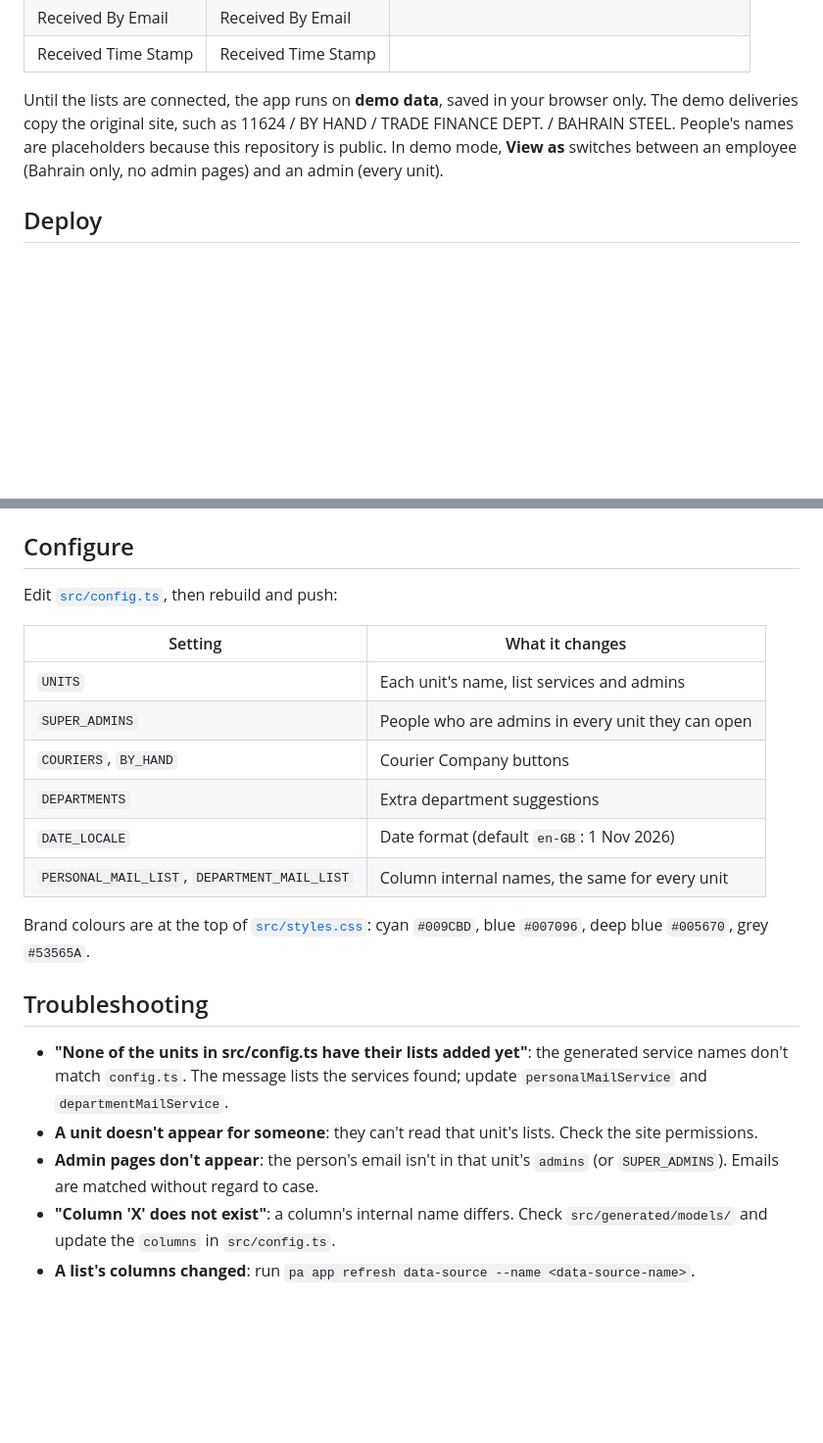
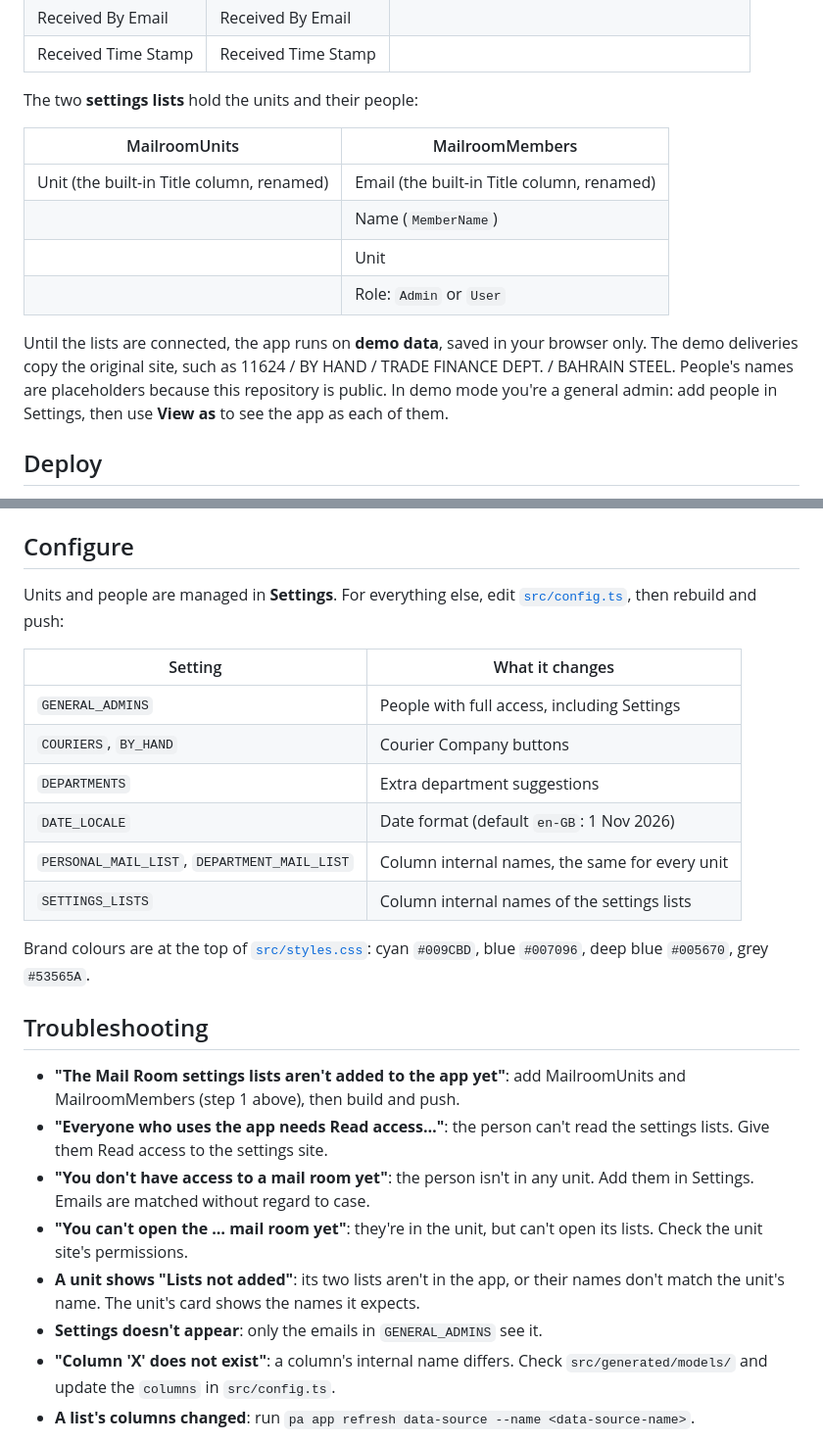
Before and after one commit to Hujairy/MailRoom, a Markdown page: README.md, 2 parts joined by grey strips. Shown at 98% size. GitHub-like rendering; blank space fills up the shorter version.

```diff
--- a/README.md
+++ b/README.md
@@ -53,7 +67,16 @@ Each unit has two lists named after it, for example **BahrainPersonalMail** and
 | Received By Email | Received By Email | |
 | Received Time Stamp | Received Time Stamp | |
 
-Until the lists are connected, the app runs on **demo data**, saved in your browser only. The demo deliveries copy the original site, such as 11624 / BY HAND / TRADE FINANCE DEPT. / BAHRAIN STEEL. People's names are placeholders because this repository is public. In demo mode, **View as** switches between an employee (Bahrain only, no admin pages) and an admin (every unit).
+The two **settings lists** hold the units and their people:
+
+| MailroomUnits | MailroomMembers |
+| --- | --- |
+| Unit (the built-in Title column, renamed) | Email (the built-in Title column, renamed) |
+| | Name (`MemberName`) |
+| | Unit |
+| | Role: `Admin` or `User` |
+
+Until the lists are connected, the app runs on **demo data**, saved in your browser only. The demo deliveries copy the original site, such as 11624 / BY HAND / TRADE FINANCE DEPT. / BAHRAIN STEEL. People's names are placeholders because this repository is public. In demo mode you're a general admin: add people in Settings, then use **View as** to see the app as each of them.
 
 ## Deploy
 
@@ -148,24 +182,27 @@ To link straight to a page, add `page=mine` or `page=department` to the app's li
 
 ## Configure
 
-Edit [`src/config.ts`](src/config.ts), then rebuild and push:
+Units and people are managed in **Settings**. For everything else, edit [`src/config.ts`](src/config.ts), then rebuild and push:
 
 | Setting | What it changes |
 | --- | --- |
-| `UNITS` | Each unit's name, list services and admins |
-| `SUPER_ADMINS` | People who are admins in every unit they can open |
+| `GENERAL_ADMINS` | People with full access, including Settings |
 | `COURIERS`, `BY_HAND` | Courier Company buttons |
 | `DEPARTMENTS` | Extra department suggestions |
 | `DATE_LOCALE` | Date format (default `en-GB`: 1 Nov 2026) |
 | `PERSONAL_MAIL_LIST`, `DEPARTMENT_MAIL_LIST` | Column internal names, the same for every unit |
+| `SETTINGS_LISTS` | Column internal names of the settings lists |
 
 Brand colours are at the top of [`src/styles.css`](src/styles.css): cyan `#009CBD`, blue `#007096`, deep blue `#005670`, grey `#53565A`.
 
 ## Troubleshooting
 
-- **"None of the units in src/config.ts have their lists added yet"**: the generated service names don't match `config.ts`. The message lists the services found; update `personalMailService` and `departmentMailService`.
-- **A unit doesn't appear for someone**: they can't read that unit's lists. Check the site permissions.
-- **Admin pages don't appear**: the person's email isn't in that unit's `admins` (or `SUPER_ADMINS`). Emails are matched without regard to case.
+- **"The Mail Room settings lists aren't added to the app yet"**: add MailroomUnits and MailroomMembers (step 1 above), then build and push.
+- **"Everyone who uses the app needs Read access…"**: the person can't read the settings lists. Give them Read access to the settings site.
+- **"You don't have access to a mail room yet"**: the person isn't in any unit. Add them in Settings. Emails are matched without regard to case.
+- **"You can't open the … mail room yet"**: they're in the unit, but can't open its lists. Check the unit site's permissions.
+- **A unit shows "Lists not added"**: its two lists aren't in the app, or their names don't match the unit's name. The unit's card shows the names it expects.
+- **Settings doesn't appear**: only the emails in `GENERAL_ADMINS` see it.
 - **"Column 'X' does not exist"**: a column's internal name differs. Check `src/generated/models/` and update the `columns` in `src/config.ts`.
 - **A list's columns changed**: run `pa app refresh data-source --name <data-source-name>`.
 
```
Also changed, not shown: other parts of README.md (+56 -31 lines), docs/settings.png (added), 13 other files.
